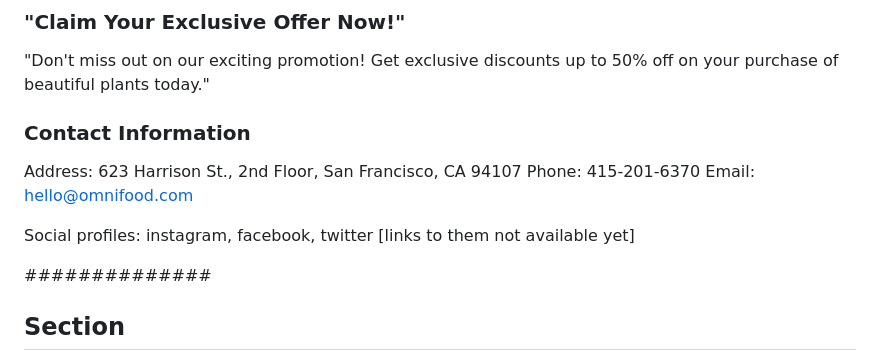
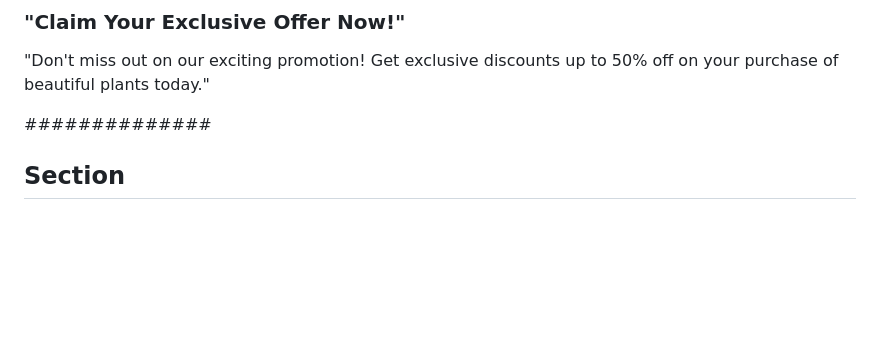
Before and after one commit to ihsanfikri12/plant-market, a Markdown page: content.md, the part around the change. Rendered like a GitHub page; blank space fills up the shorter version.

```diff
--- a/content.md
+++ b/content.md
@@ -76,14 +76,6 @@ Broccoli: High in fiber, vitamin C, and antioxidants, supports the immune system
 
 "Don't miss out on our exciting promotion! Get exclusive discounts up to 50% off on your purchase of beautiful plants today."
 
-### Contact Information
-
-Address: 623 Harrison St., 2nd Floor, San Francisco, CA 94107
-Phone: 415-201-6370
-Email: hello@omnifood.com
-
-Social profiles: instagram, facebook, twitter [links to them not available yet]
-
 ##############
 
 ## Section
```
